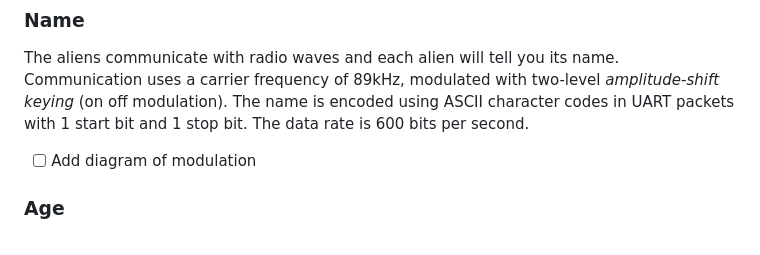
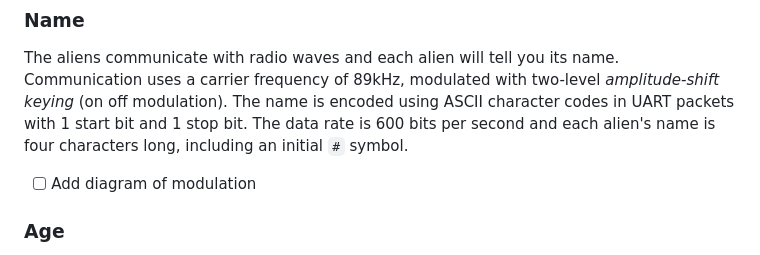
Before and after one commit to Happymic/EEERover2024, a Markdown page: doc/brief.md, the part around the change. Drawn GitHub-style.

Commit message:
Define length of name

```diff
--- a/doc/brief.md
+++ b/doc/brief.md
@@ -35,7 +35,7 @@ The quality of the design will be assessed against the following criteria:
 The aliens communicate with radio waves and each alien will tell you its name.
 Communication uses a carrier frequency of 89kHz, modulated with two-level *amplitude-shift keying* (on off modulation).
 The name is encoded using ASCII character codes in UART packets with 1 start bit and 1 stop bit.
-The data rate is 600 bits per second.
+The data rate is 600 bits per second and each alien's name is four characters long, including an initial `#` symbol.
 
 - [ ] Add diagram of modulation
 
```
